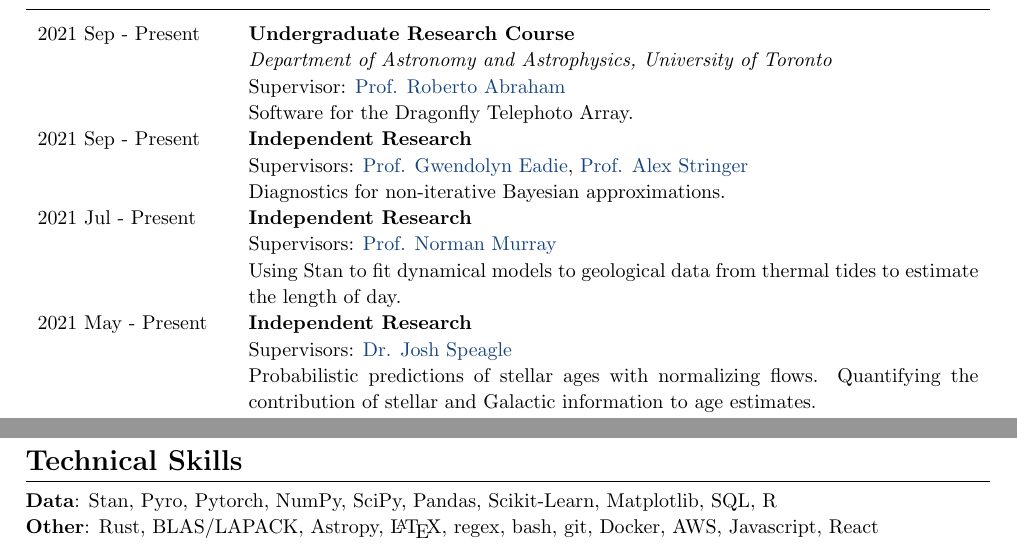
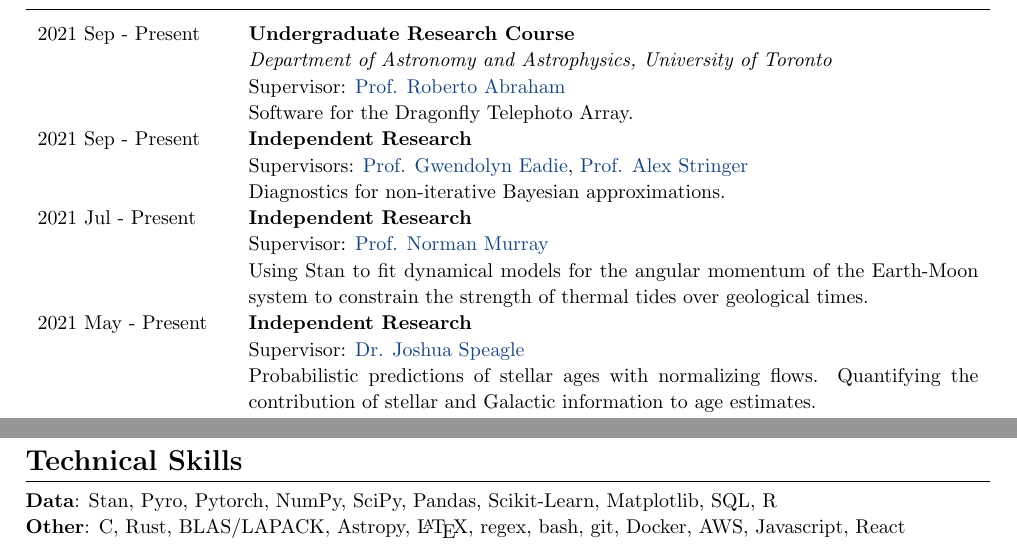
Before and after one commit to al-jshen/cv, a LaTeX document (main.tex): two parts of pages 1 and 2 of 2, joined at a grey line, cut so that both start at the same text. Compiled offline with pdfLaTeX.

Commit message:
reword thermal tides project, add C, fix grammar

```diff
--- a/main.tex
+++ b/main.tex
@@ -96,14 +96,14 @@ Astronomy \& Astrophysics, Statistics, Mathematics. Dean's List Scholar.
                      & Supervisors: \href{https://www.astro.utoronto.ca/~eadie/cover.html}{Prof. Gwendolyn Eadie}, \href{https://www.alexstringer.ca/}{Prof. Alex Stringer} \\*
                      & Diagnostics for non-iterative Bayesian approximations. \\
   2021 Jul - Present & \textbf{Independent Research} \\*
-                     & Supervisors: \href{https://www.cita.utoronto.ca/~murray/}{Prof. Norman Murray} \\*
-                     & Using Stan to fit dynamical models to geological data from thermal tides to estimate the length of day. \\
+                     & Supervisor: \href{https://www.cita.utoronto.ca/~murray/}{Prof. Norman Murray} \\*
+                     & Using Stan to fit dynamical models for the angular momentum of the Earth-Moon system to constrain the strength of thermal tides over geological times. \\
   2021 May - Present & \textbf{Independent Research} \\*
-                      & Supervisors: \href{https://joshspeagle.github.io/}{Dr. Josh Speagle} \\*
+                      & Supervisor: \href{https://joshspeagle.github.io/}{Dr. Joshua Speagle} \\*
                       & Probabilistic predictions of stellar ages with normalizing flows. Quantifying the contribution of stellar and Galactic information to age estimates. \\
   2021 May - 2021 Aug & \textbf{Undergraduate Summer Research Fellowship} \\*
   (Continued work     & \textit{Canadian Institute for Theoretical Astrophysics} \\*
-  until present)      & Supervisors: \href{https://www.astro.utoronto.ca/~eadie/cover.html}{Prof. Gwendolyn Eadie}, \href{https://www.cita.utoronto.ca/~murray/}{Prof. Norman Murray}, \href{https://joshspeagle.github.io/}{Dr. Josh Speagle} \\*
+  until present)      & Supervisors: \href{https://www.astro.utoronto.ca/~eadie/cover.html}{Prof. Gwendolyn Eadie}, \href{https://www.cita.utoronto.ca/~murray/}{Prof. Norman Murray}, \href{https://joshspeagle.github.io/}{Dr. Joshua Speagle} \\*
                       & Continued work on the mass distribution of the Milky Way. Collaborated with members of the \href{http://h3survey.rc.fas.harvard.edu/}{H3 Survey} and submitted a first-author paper to ApJ. \\
   2020 Aug - 2021 May & \textbf{Undergraduate Research Course} \\*
                       & \textit{Canadian Institute for Theoretical Astrophysics} \\*
@@ -209,7 +209,7 @@ Astronomy \& Astrophysics, Statistics, Mathematics. Dean's List Scholar.
 \hrulesp{2mm}
 
 \textbf{Data}: Stan, Pyro, Pytorch, NumPy, SciPy, Pandas, Scikit-Learn, Matplotlib, SQL, R \\
-\textbf{Other}: Rust, BLAS/LAPACK, Astropy, \LaTeX, regex, bash, git, Docker, AWS, Javascript, React
+\textbf{Other}: C, Rust, BLAS/LAPACK, Astropy, \LaTeX, regex, bash, git, Docker, AWS, Javascript, React
 
 
 % \needspace{5\baselineskip}
```
Also changed, not shown: main.pdf, 3 other files.
